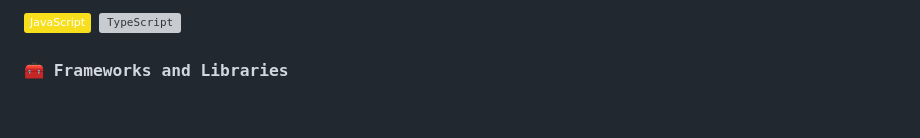
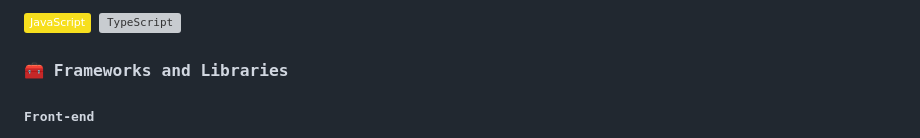
Before and after one commit to GrandEmpereur/GrandEmpereur, a Markdown page: Readme.md, the part around one of its changes. Rendered like a GitHub page; badges without logos; blank space fills up the shorter version; grey boxes are pictures that could not be loaded.

Commit message:
:memo: update readme

```diff
--- a/Readme.md
+++ b/Readme.md
@@ -32,4 +32,6 @@ Dive into my portfolio and join me on this exciting voyage through the limitless
 
 ### 🧰 Frameworks and Libraries
 
+#### Front-end
+
 <p>
```
Also changed, not shown: other parts of Readme.md (+32 -3 lines).
